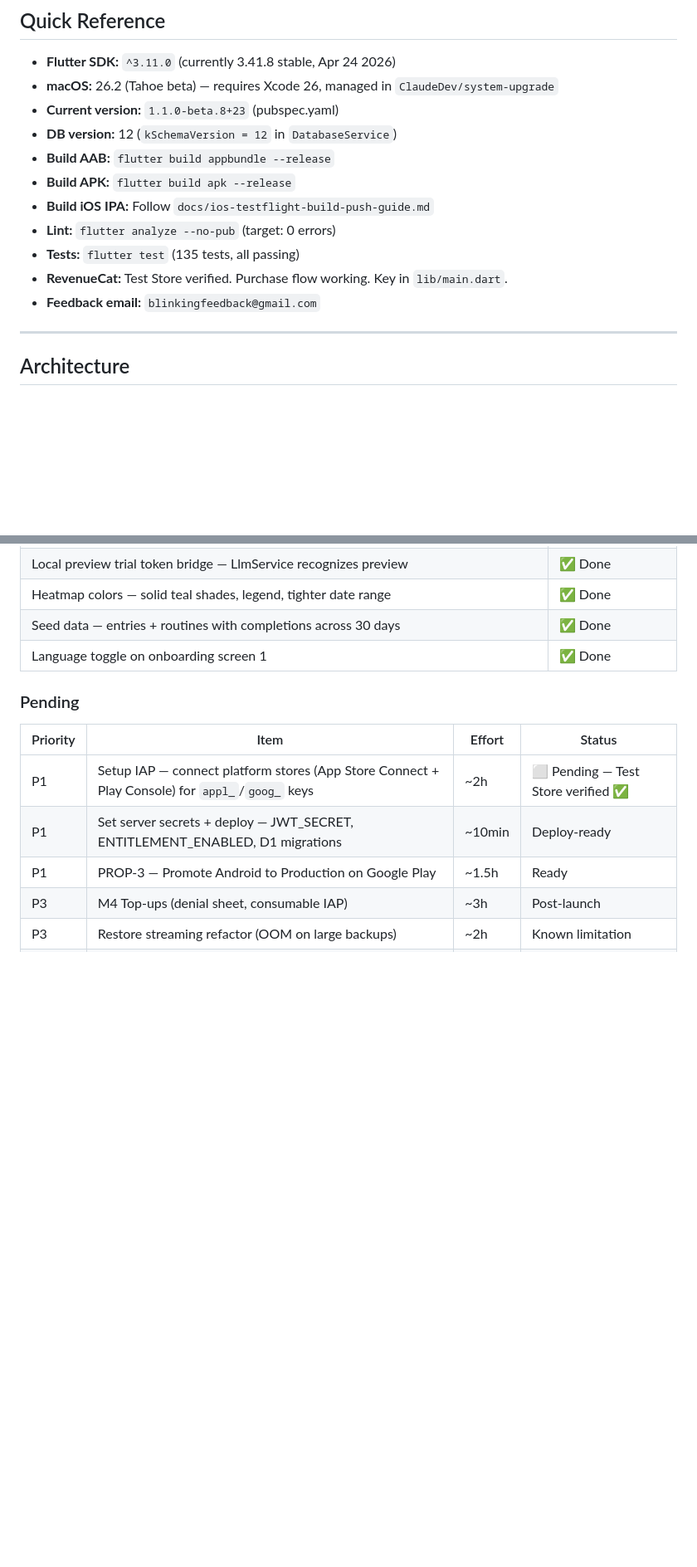
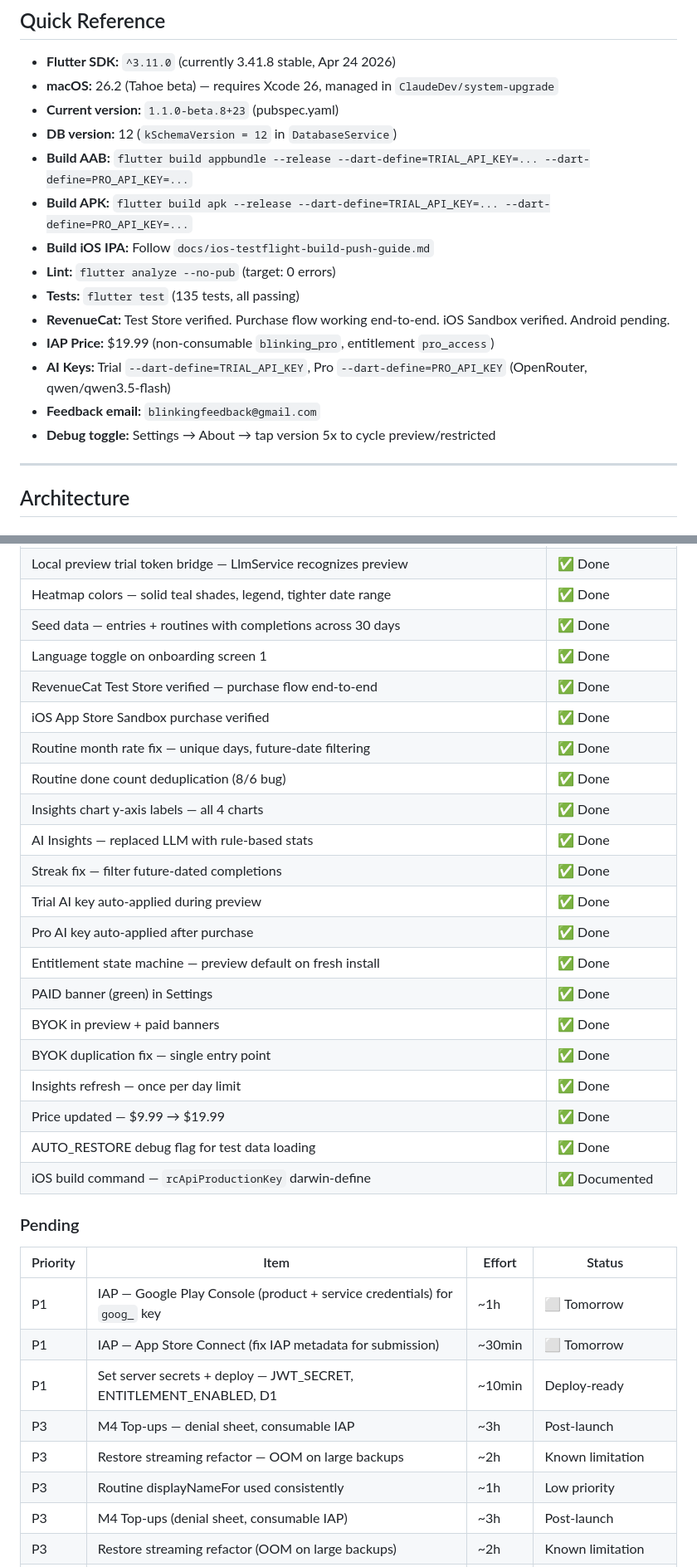
Before and after one commit to justinzero888/blinking_app, a Markdown page: CLAUDE.md, 2 parts joined by grey strips. Shown at 83% size. Drawn GitHub-style; blank space fills up the shorter version.

```diff
--- a/CLAUDE.md
+++ b/CLAUDE.md
@@ -8,13 +8,16 @@ Personal memory/habit-tracking Flutter app (记忆闪烁). Path: `/Users/justinz
 - **macOS:** 26.2 (Tahoe beta) — requires Xcode 26, managed in `ClaudeDev/system-upgrade`
 - **Current version:** `1.1.0-beta.8+23` (pubspec.yaml)
 - **DB version:** 12 (`kSchemaVersion = 12` in `DatabaseService`)
-- **Build AAB:** `flutter build appbundle --release`
-- **Build APK:** `flutter build apk --release`
+- **Build AAB:** `flutter build appbundle --release --dart-define=TRIAL_API_KEY=... --dart-define=PRO_API_KEY=...`
+- **Build APK:** `flutter build apk --release --dart-define=TRIAL_API_KEY=... --dart-define=PRO_API_KEY=...`
 - **Build iOS IPA:** Follow `docs/ios-testflight-build-push-guide.md`
 - **Lint:** `flutter analyze --no-pub` (target: 0 errors)
 - **Tests:** `flutter test` (135 tests, all passing)
-- **RevenueCat:** Test Store verified. Purchase flow working. Key in `lib/main.dart`.
+- **RevenueCat:** Test Store verified. Purchase flow working end-to-end. iOS Sandbox verified. Android pending.
+- **IAP Price:** $19.99 (non-consumable `blinking_pro`, entitlement `pro_access`)
+- **AI Keys:** Trial `--dart-define=TRIAL_API_KEY`, Pro `--dart-define=PRO_API_KEY` (OpenRouter, qwen/qwen3.5-flash)
 - **Feedback email:** `blinkingfeedback@gmail.com`
+- **Debug toggle:** Settings → About → tap version 5x to cycle preview/restricted
 
 ---
 
@@ -277,13 +280,33 @@ Use `try { await launchUrl(uri); } catch (_) { ... }` pattern. Do NOT use `canLa
 | Heatmap colors — solid teal shades, legend, tighter date range | ✅ Done |
 | Seed data — entries + routines with completions across 30 days | ✅ Done |
 | Language toggle on onboarding screen 1 | ✅ Done |
+| RevenueCat Test Store verified — purchase flow end-to-end | ✅ Done |
+| iOS App Store Sandbox purchase verified | ✅ Done |
+| Routine month rate fix — unique days, future-date filtering | ✅ Done |
+| Routine done count deduplication (8/6 bug) | ✅ Done |
+| Insights chart y-axis labels — all 4 charts | ✅ Done |
+| AI Insights — replaced LLM with rule-based stats | ✅ Done |
+| Streak fix — filter future-dated completions | ✅ Done |
+| Trial AI key auto-applied during preview | ✅ Done |
+| Pro AI key auto-applied after purchase | ✅ Done |
+| Entitlement state machine — preview default on fresh install | ✅ Done |
+| PAID banner (green) in Settings | ✅ Done |
+| BYOK in preview + paid banners | ✅ Done |
+| BYOK duplication fix — single entry point | ✅ Done |
+| Insights refresh — once per day limit | ✅ Done |
+| Price updated — $9.99 → $19.99 | ✅ Done |
+| AUTO_RESTORE debug flag for test data loading | ✅ Done |
+| iOS build command — `rcApiProductionKey` darwin-define | ✅ Documented |
 
 ### Pending
 | Priority | Item | Effort | Status |
 |----------|------|--------|--------|
-| P1 | Setup IAP — connect platform stores (App Store Connect + Play Console) for `appl_`/`goog_` keys | ~2h | ⬜ Pending — Test Store verified ✅ |
-| P1 | Set server secrets + deploy — JWT_SECRET, ENTITLEMENT_ENABLED, D1 migrations | ~10min | Deploy-ready |
-| P1 | PROP-3 — Promote Android to Production on Google Play | ~1.5h | Ready |
+| P1 | IAP — Google Play Console (product + service credentials) for `goog_` key | ~1h | ⬜ Tomorrow |
+| P1 | IAP — App Store Connect (fix IAP metadata for submission) | ~30min | ⬜ Tomorrow |
+| P1 | Set server secrets + deploy — JWT_SECRET, ENTITLEMENT_ENABLED, D1 | ~10min | Deploy-ready |
+| P3 | M4 Top-ups — denial sheet, consumable IAP | ~3h | Post-launch |
+| P3 | Restore streaming refactor — OOM on large backups | ~2h | Known limitation |
+| P3 | Routine displayNameFor used consistently | ~1h | Low priority |
 | P3 | M4 Top-ups (denial sheet, consumable IAP) | ~3h | Post-launch |
 | P3 | Restore streaming refactor (OOM on large backups) | ~2h | Known limitation |
 | P3 | Firebase / Cloud Sync | Large | All deps commented out |
```
Also changed, not shown: PROJECT_PLAN.md (+4 -4 lines), docs/session-notes/session-summary-2026-05-06.md (added, +139 -0 lines).
